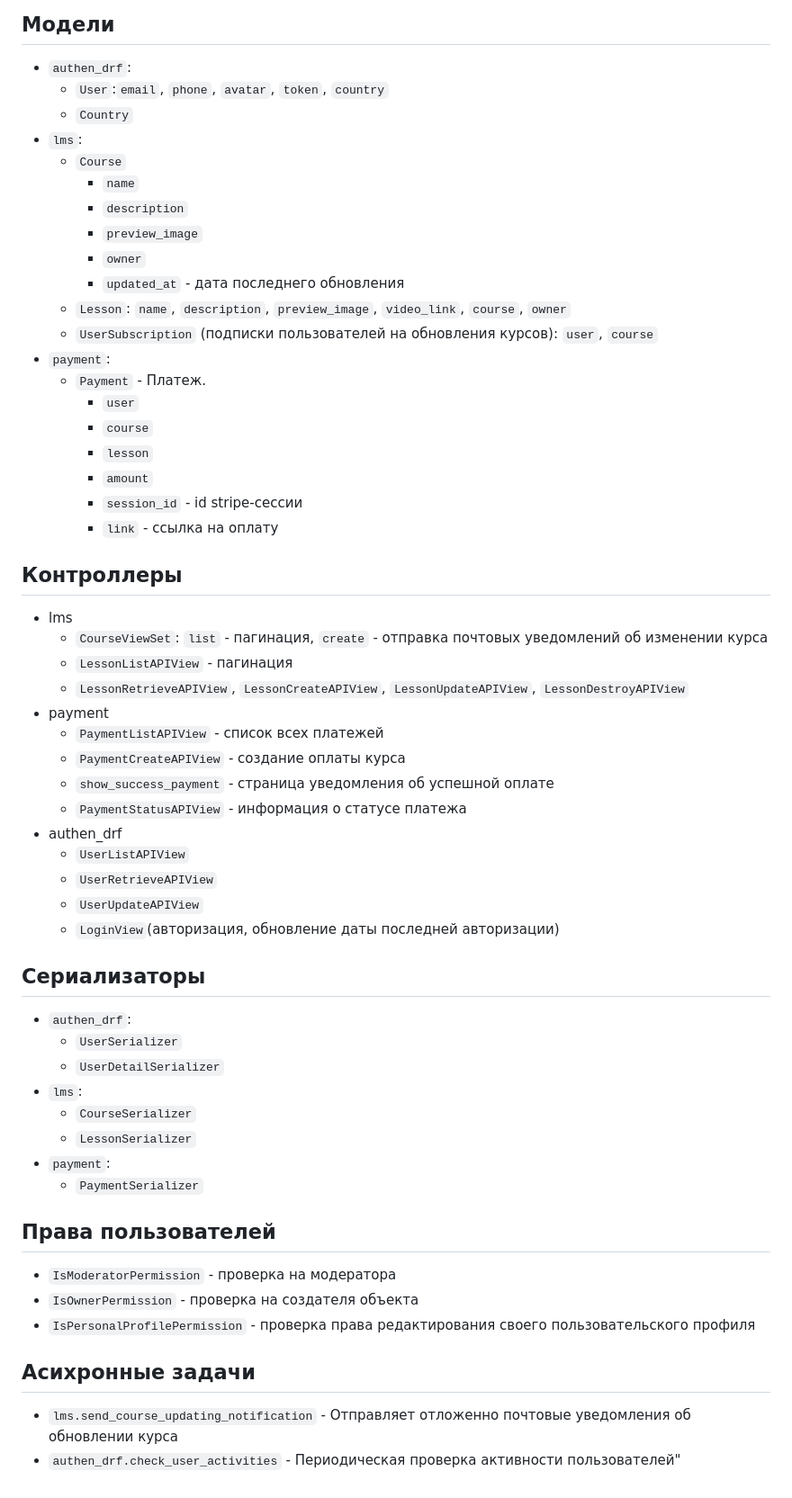
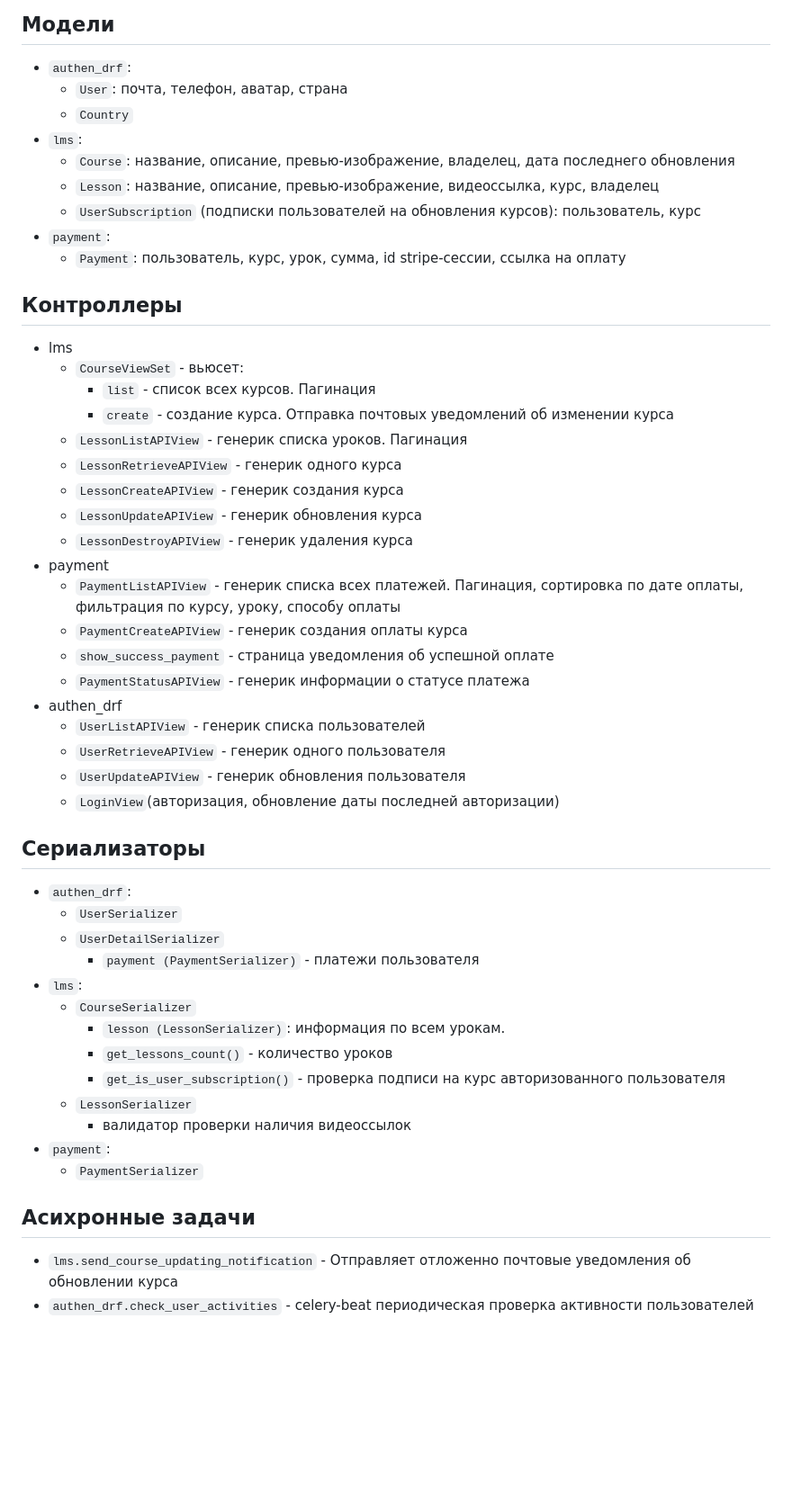
Before and after one commit to Aladser/lms, a Markdown page: README.md, the part around one of its changes. Shown at 90% size. GitHub-like rendering; blank space fills up the shorter version.

Commit message:
обновлен readme

```diff
--- a/README.md
+++ b/README.md
@@ -11,57 +22,51 @@
 
 ## Модели
 + ``authen_drf``:
-  * ``User``:``email``, ``phone``, ``avatar``, ``token``, ``country``
+  * ``User``: почта, телефон, аватар, страна
   * ``Country``
 + ``lms``:
-  + ``Course``
-    * ``name``
-    * ``description``
-    * ``preview_image``
-    * ``owner``
-    * ``updated_at`` - дата последнего обновления
-  + ``Lesson``: ``name``, ``description``, ``preview_image``, ``video_link``, ``course``, ``owner``
-  + ``UserSubscription`` (подписки пользователей на обновления курсов): ``user``, ``course``
+  + ``Course``: название, описание, превью-изображение, владелец, дата последнего обновления
+  + ``Lesson``: название, описание, превью-изображение, видеоссылка, курс, владелец
+  + ``UserSubscription`` (подписки пользователей на обновления курсов): пользователь, курс
 + ``payment``:
-  * ``Payment`` - Платеж.
-    + ``user``
-    + ``course``
-    + ``lesson``
-    + ``amount``
-    + ``session_id`` - id stripe-сессии
-    + ``link`` - ссылка на оплату
+  * ``Payment``: пользователь, курс, урок, сумма, id stripe-сессии, ссылка на оплату
 
 ## Контроллеры
 + lms
-  + ``CourseViewSet``: ``list`` - пагинация, ``create`` - отправка почтовых уведомлений об изменении курса
-  + ``LessonListAPIView`` - пагинация
-  + ``LessonRetrieveAPIView``, ``LessonCreateAPIView``, ``LessonUpdateAPIView``, ``LessonDestroyAPIView``
+  + ``CourseViewSet`` - вьюсет:
+    * ``list`` - список всех курсов. Пагинация
+    * ``create`` - создание курса. Отправка почтовых уведомлений об изменении курса
+  + ``LessonListAPIView`` - генерик списка уроков. Пагинация
+  + ``LessonRetrieveAPIView`` - генерик одного курса
+  + ``LessonCreateAPIView`` - генерик создания курса
+  + ``LessonUpdateAPIView`` - генерик обновления курса
+  + ``LessonDestroyAPIView`` - генерик удаления курса
 + payment
-  + ``PaymentListAPIView`` - список всех платежей
-  + ``PaymentCreateAPIView`` - создание оплаты курса
+  + ``PaymentListAPIView`` - генерик списка всех платежей. Пагинация, сортировка по дате оплаты, фильтрация по курсу, уроку, способу оплаты
+  + ``PaymentCreateAPIView`` - генерик создания оплаты курса
   + ``show_success_payment`` - страница уведомления об успешной оплате
-  + ``PaymentStatusAPIView`` - информация о статусе платежа
+  + ``PaymentStatusAPIView`` - генерик информации о статусе платежа
 + authen_drf
-  + ``UserListAPIView``
-  + ``UserRetrieveAPIView``
-  + ``UserUpdateAPIView``
+  + ``UserListAPIView`` - генерик списка пользователей
+  + ``UserRetrieveAPIView`` - генерик одного пользователя
+  + ``UserUpdateAPIView`` - генерик обновления пользователя
   + ``LoginView``(авторизация, обновление даты последней авторизации)
 
 ## Сериализаторы
 + ``authen_drf``:
     * ``UserSerializer``
     * ``UserDetailSerializer``
+      + ``payment (PaymentSerializer)`` - платежи пользователя
 + ``lms``:
   * ``CourseSerializer``
+    + ``lesson (LessonSerializer)``: информация по всем урокам.
+    + ``get_lessons_count()`` - количество уроков
+    + ``get_is_user_subscription()`` - проверка подписи на курс авторизованного пользователя
   * ``LessonSerializer``
+    + валидатор проверки наличия видеоссылок
 + ``payment``:
   * ``PaymentSerializer``
 
-## Права пользователей
-+ ``IsModeratorPermission`` - проверка на модератора
-+ ``IsOwnerPermission`` - проверка на создателя объекта
-+ ``IsPersonalProfilePermission`` - проверка права редактирования своего пользовательского профиля
-
 ## Асихронные задачи
 + ``lms.send_course_updating_notification`` - Отправляет отложенно почтовые уведомления об обновлении курса
-+ ``authen_drf.check_user_activities`` - Периодическая проверка активности пользователей"
++ ``authen_drf.check_user_activities`` - celery-beat периодическая проверка активности пользователей
```
Also changed, not shown: other parts of README.md (+11 -0 lines).
